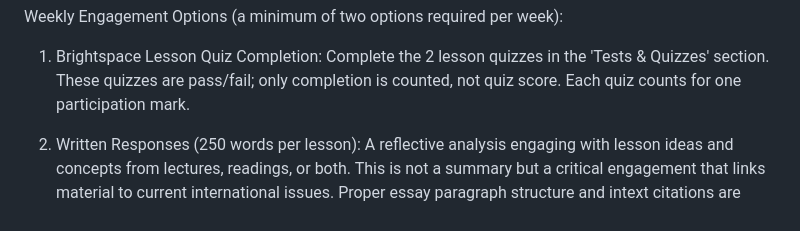
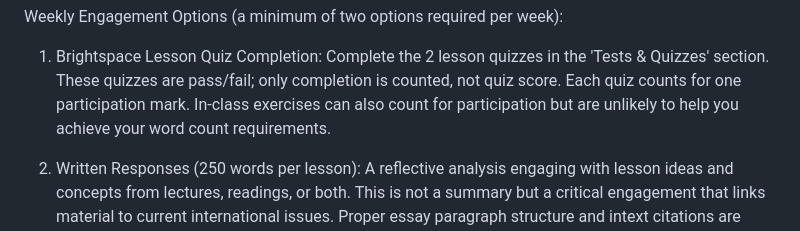
Before and after one commit to dbousfie/CanadaUSrelations, a Markdown page: syllabus.md, the part around the change. Drawn GitHub-style.

```diff
--- a/syllabus.md
+++ b/syllabus.md
@@ -449,7 +449,7 @@ Weekly Engagement Options (a minimum of two options required per week):
 1.  Brightspace Lesson Quiz Completion: Complete the 2 lesson quizzes in
     the 'Tests & Quizzes' section. These quizzes are pass/fail; only
     completion is counted, not quiz score. Each quiz counts for one
-    participation mark.
+    participation mark. In-class exercises can also count for participation but are unlikely to help you achieve your word count requirements.
 
 2.  Written Responses (250 words per lesson): A reflective analysis
     engaging with lesson ideas and concepts from lectures, readings, or
```
